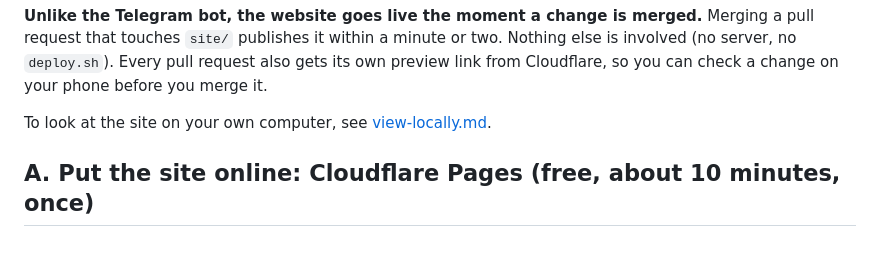
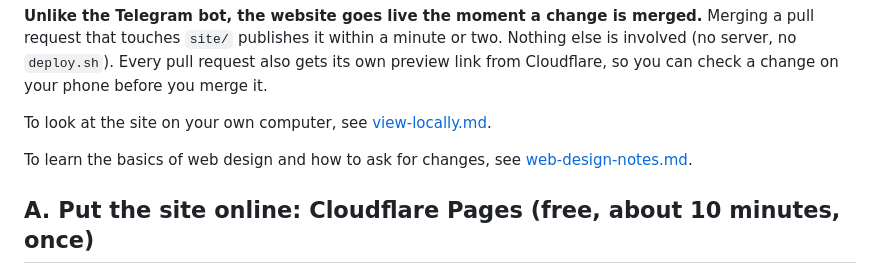
Before and after one commit to Skchan021101/tennis-lesson-website, a Markdown page: docs/website.md, the part around the change. GitHub-like rendering; blank space fills up the shorter version.

```diff
--- a/docs/website.md
+++ b/docs/website.md
@@ -14,6 +14,9 @@ request also gets its own preview link from Cloudflare, so you can check a
 change on your phone before you merge it.
 
 To look at the site on your own computer, see [view-locally.md](view-locally.md).
+
+To learn the basics of web design and how to ask for changes, see
+[web-design-notes.md](web-design-notes.md).
 
 ## A. Put the site online: Cloudflare Pages (free, about 10 minutes, once)
 
```
Also changed, not shown: docs/web-design-notes.md (added, +106 -0 lines).
